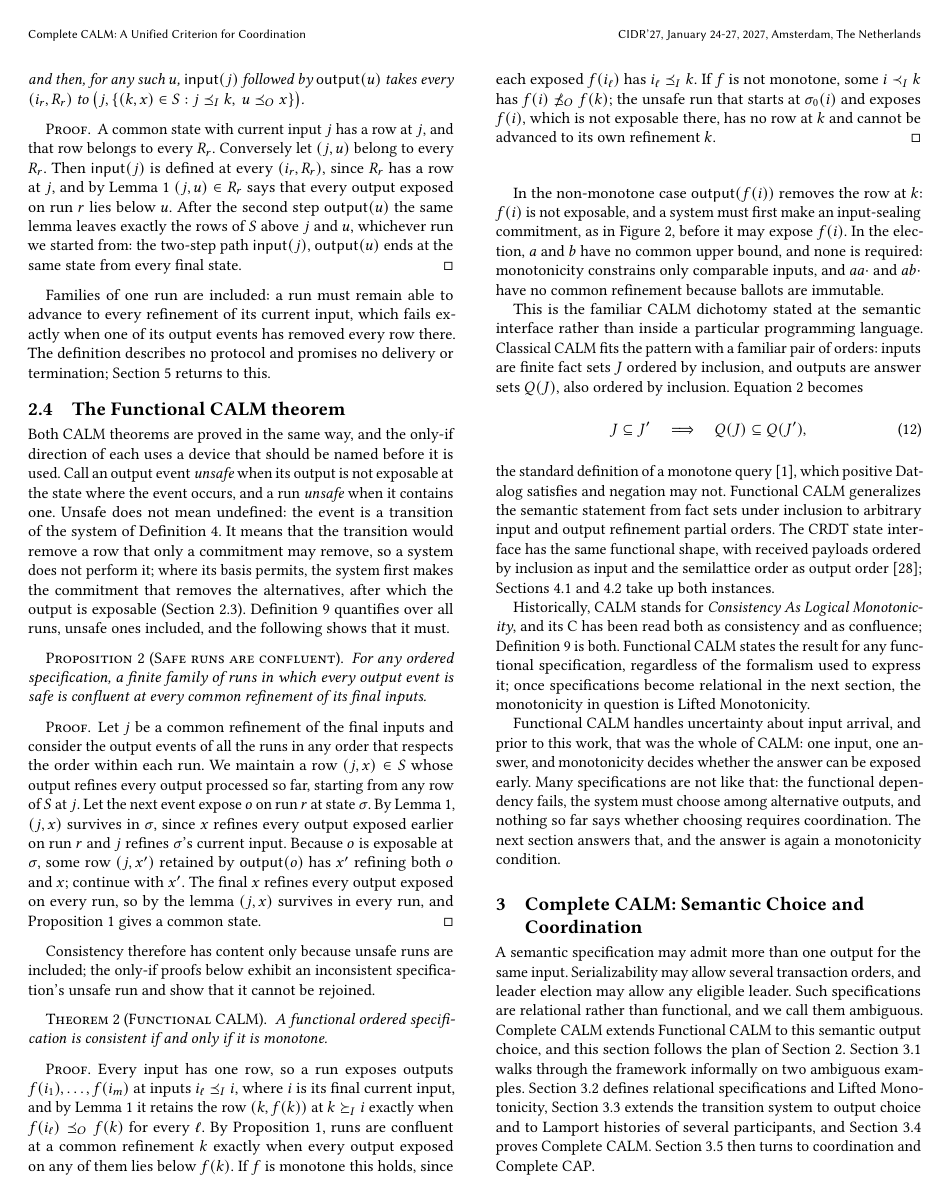
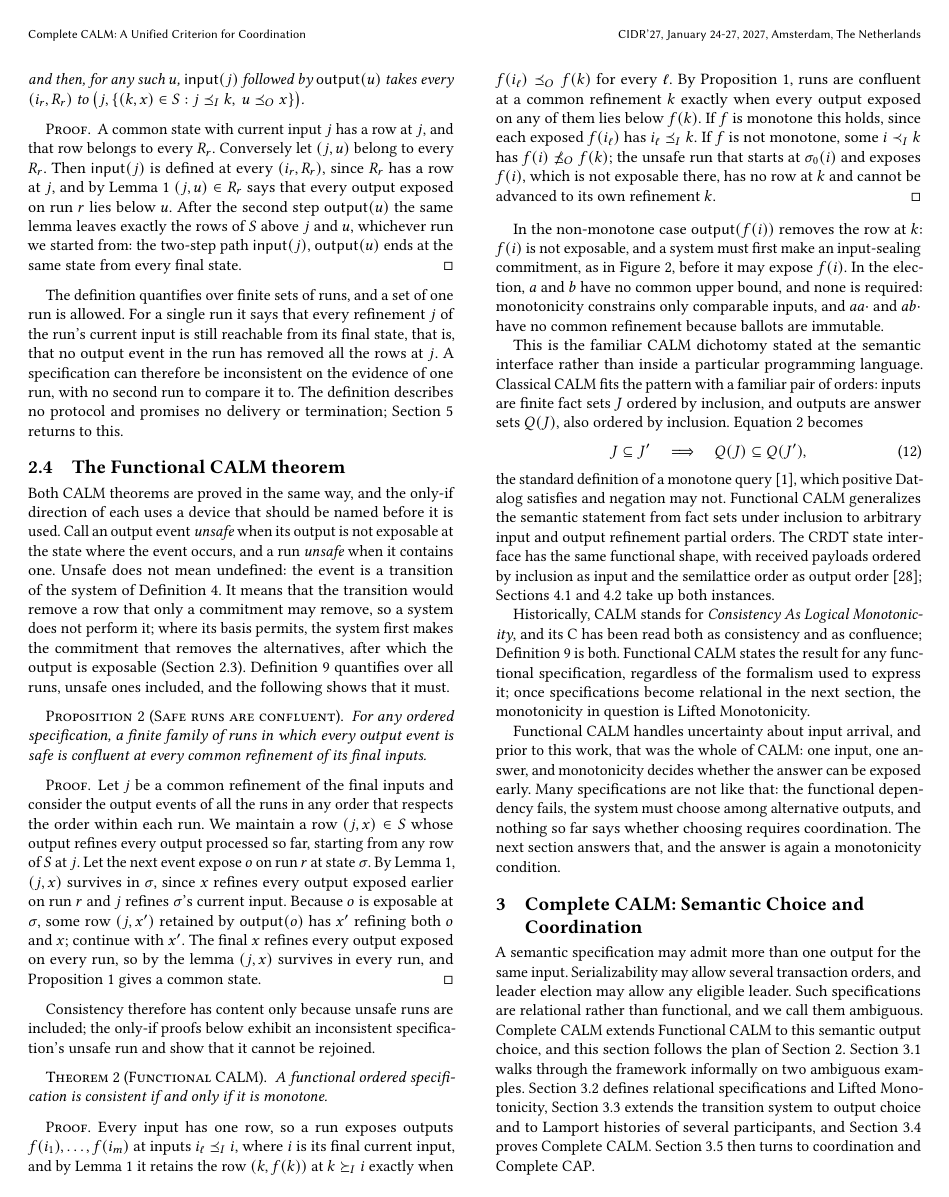
Before and after one commit to jhellerstein/coord-criterion, a LaTeX document (main.tex): page 7 of 20. Compiled offline with pdfLaTeX.

Commit message:
Consistency commentary: the one-run case in plain terms

```diff
--- a/main.tex
+++ b/main.tex
@@ -883,11 +883,13 @@ $\mathsf{input}(j)$, $\mathsf{output}(u)$ ends at the same state from every
 final state.
 \end{proof}
 
-Families of one run are included: a run must remain able to advance to every
-refinement of its current input, which fails exactly when one of its output
-events has removed every row there.  The definition describes no protocol and
-promises no delivery or termination; Section~\ref{sec:discussion} returns to
-this.
+The definition quantifies over finite sets of runs, and a set of one run is
+allowed.  For a single run it says that every refinement $j$ of the run's
+current input is still reachable from its final state, that is, that no output
+event in the run has removed all the rows at $j$.  A specification can
+therefore be inconsistent on the evidence of one run, with no second run to
+compare it to.  The definition describes no protocol and promises no delivery
+or termination; Section~\ref{sec:discussion} returns to this.
 
 \subsection{The Functional CALM theorem}
 \label{sec:functional-calm-theorem}
```
